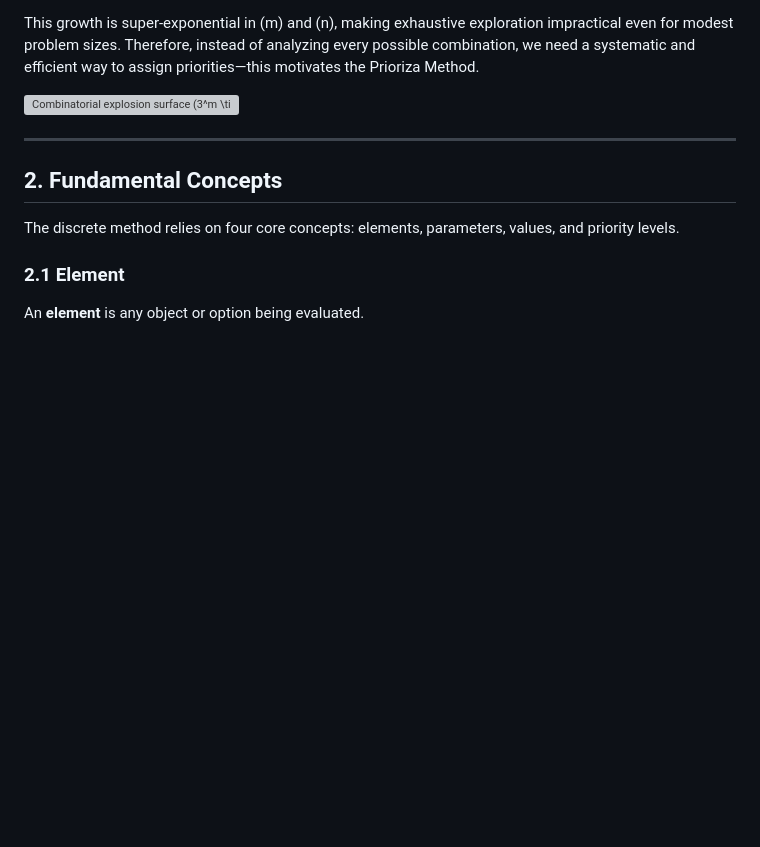
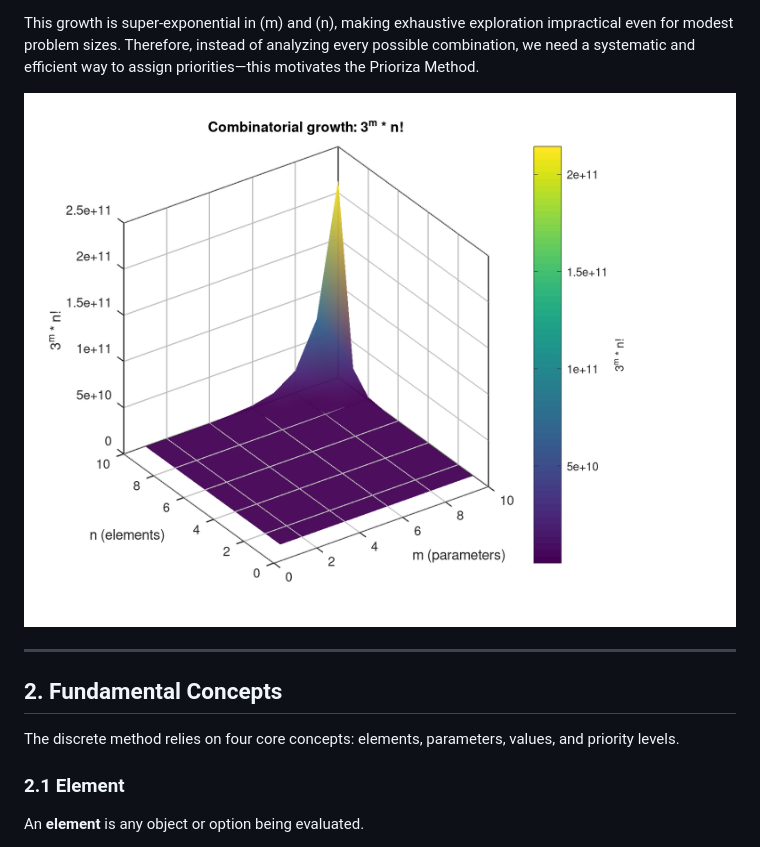
Before and after one commit to rafageist/prioriza, a Markdown page: docs/02-discrete-version.md, the part around the change. GitHub-like rendering; blank space fills up the shorter version; grey boxes are pictures that could not be loaded.

Commit message:
Fix image path for combinatorial explosion surface in discrete version documentation

```diff
--- a/docs/02-discrete-version.md
+++ b/docs/02-discrete-version.md
@@ -35,7 +35,7 @@ $$
 
 This growth is super-exponential in \(m\) and \(n\), making exhaustive exploration impractical even for modest problem sizes. Therefore, instead of analyzing every possible combination, we need a systematic and efficient way to assign priorities—this motivates the Prioriza Method.
 
-![Combinatorial explosion surface \(3^m \times n!\)](images/combinatorial-explosion.png)
+![Combinatorial explosion surface \(3^m \times n!\)](/images/combinatorial-explosion.png)
 
 ---
 
```
